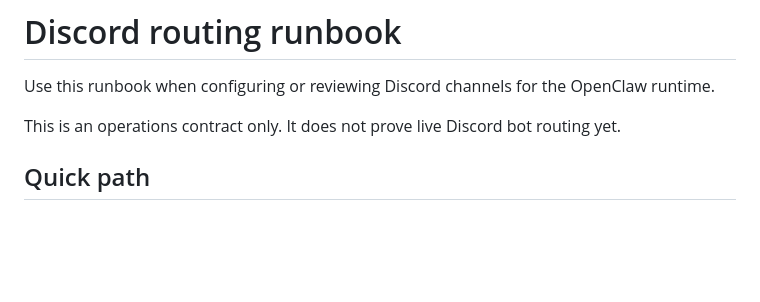
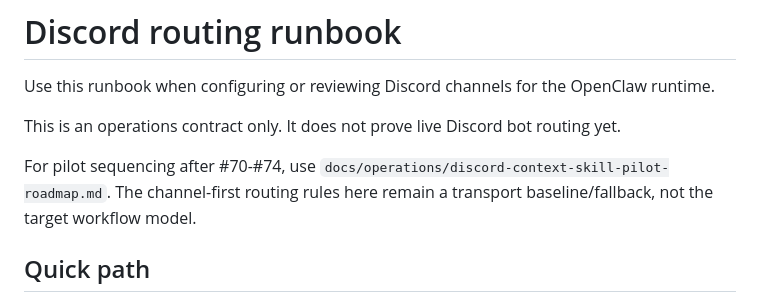
Before and after one commit to egdev6/egdev-dashboard, a Markdown page: docs/operations/discord-routing.md, the part around the change. GitHub-like rendering; blank space fills up the shorter version.

Commit message:
docs(discord): add context skill pilot roadmap

```diff
--- a/docs/operations/discord-routing.md
+++ b/docs/operations/discord-routing.md
@@ -3,6 +3,8 @@
 Use this runbook when configuring or reviewing Discord channels for the OpenClaw runtime.
 
 This is an operations contract only. It does not prove live Discord bot routing yet.
+
+For pilot sequencing after #70-#74, use `docs/operations/discord-context-skill-pilot-roadmap.md`. The channel-first routing rules here remain a transport baseline/fallback, not the target workflow model.
 
 ## Quick path
 
```
Also changed, not shown: docs/architecture/discord-dynamic-context-namespaces.md (+1 -0 lines), docs/operations/discord-context-skill-pilot-roadmap.md (added, +72 -0 lines).
